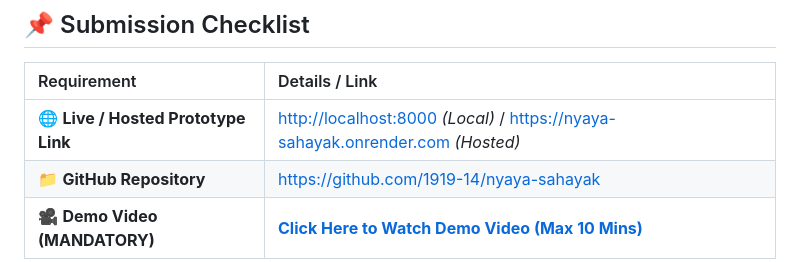
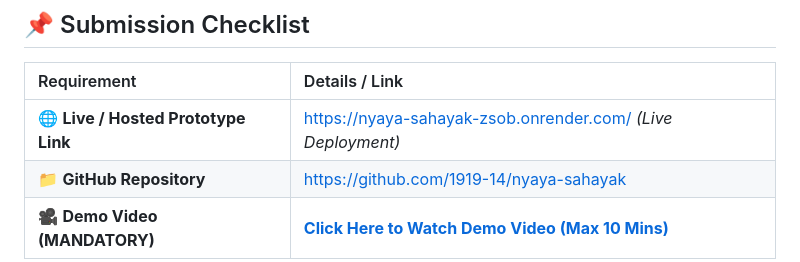
Before and after one commit to 1919-14/nyaya-sahayak, a Markdown page: README.md, the part around the change. Rendered like a GitHub page.

Commit message:
docs: update live prototype deployment URL to https://nyaya-sahayak-zsob.onrender.com/

```diff
--- a/README.md
+++ b/README.md
@@ -13,7 +13,7 @@
 
 | Requirement | Details / Link |
 | :--- | :--- |
-| 🌐 **Live / Hosted Prototype Link** | [http://localhost:8000](http://localhost:8000) *(Local)* / [https://nyaya-sahayak.onrender.com](https://nyaya-sahayak.onrender.com) *(Hosted)* |
+| 🌐 **Live / Hosted Prototype Link** | [https://nyaya-sahayak-zsob.onrender.com/](https://nyaya-sahayak-zsob.onrender.com/) *(Live Deployment)* |
 | 📁 **GitHub Repository** | [https://github.com/1919-14/nyaya-sahayak](https://github.com/1919-14/nyaya-sahayak) |
 | 🎥 **Demo Video (MANDATORY)** | **[Click Here to Watch Demo Video (Max 10 Mins)](https://github.com/1919-14/nyaya-sahayak)** |
 
```
